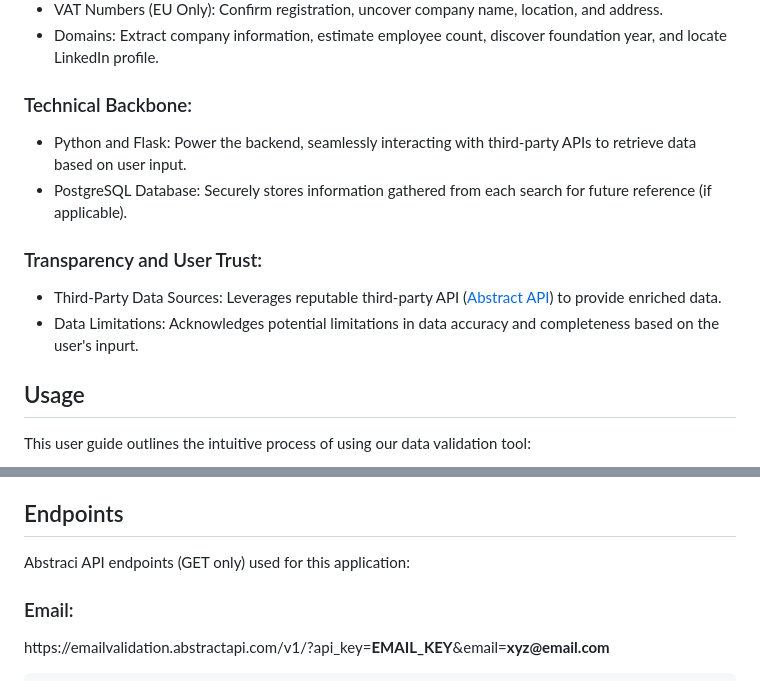
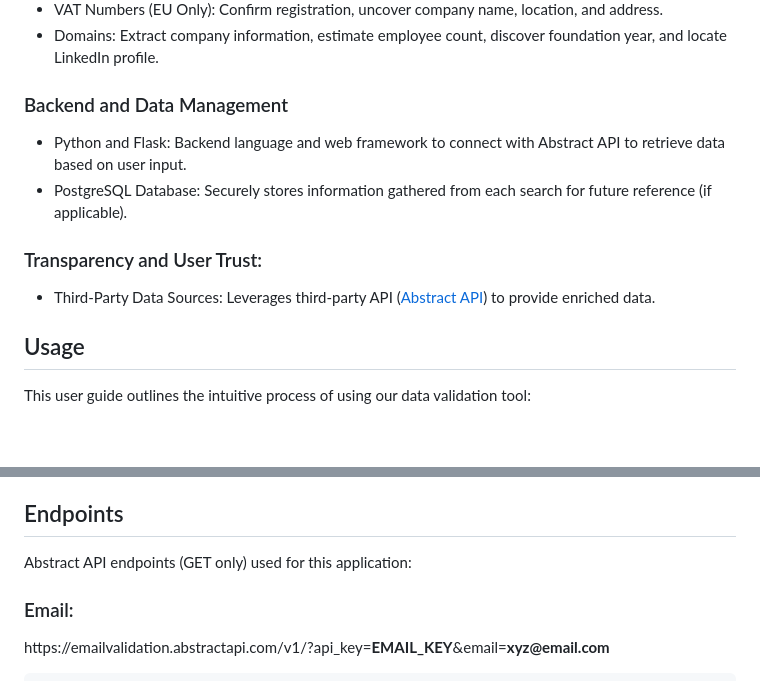
Before and after one commit to f-rams/Magnifier, a Markdown page: README.md, 2 parts joined by grey strips. Drawn GitHub-style; blank space fills up the shorter version.

```diff
--- a/README.md
+++ b/README.md
@@ -22,16 +22,14 @@ This user-friendly tool empowers security analysts, recruiters, and marketers to
 - VAT Numbers (EU Only): Confirm registration, uncover company name, location, and address.
 - Domains: Extract company information, estimate employee count, discover foundation year, and locate LinkedIn profile.
 
-### Technical Backbone:
+### Backend and Data Management
 
-- Python and Flask: Power the backend, seamlessly interacting with third-party APIs to retrieve data based on user input.
+- Python and Flask: Backend language and web framework to connect with Abstract API to retrieve data based on user input.
 - PostgreSQL Database: Securely stores information gathered from each search for future reference (if applicable).
 
 ### Transparency and User Trust:
 
-- Third-Party Data Sources: Leverages reputable third-party API ([Abstract API](https://www.abstractapi.com)) to provide enriched data.
-- Data Limitations: Acknowledges potential limitations in data accuracy and completeness based on the user's inpurt.
-
+- Third-Party Data Sources: Leverages third-party API ([Abstract API](https://www.abstractapi.com)) to provide enriched data.
 
 ## Usage
 
@@ -84,7 +82,7 @@ It uses four different API KEYs for each type of request: phone, email, VAT, and
 
 ## Endpoints
 
-Abstraci API endpoints (GET only) used for this application:
+Abstract API endpoints (GET only) used for this application:
 
 ### Email:
 
```
